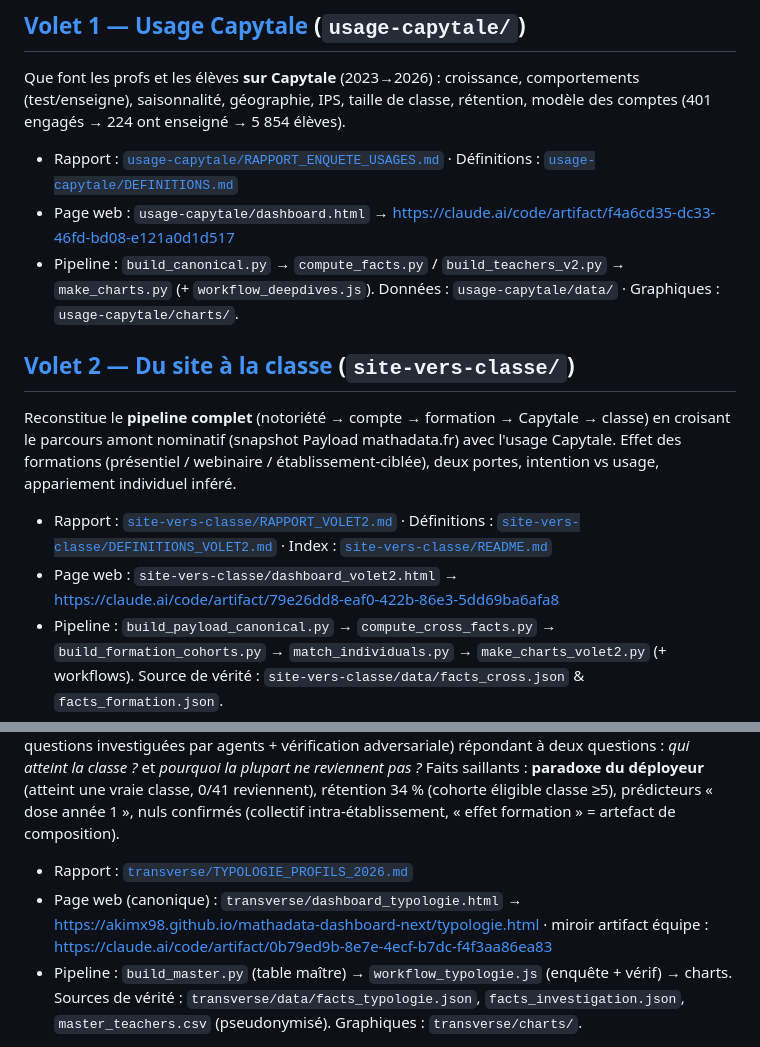
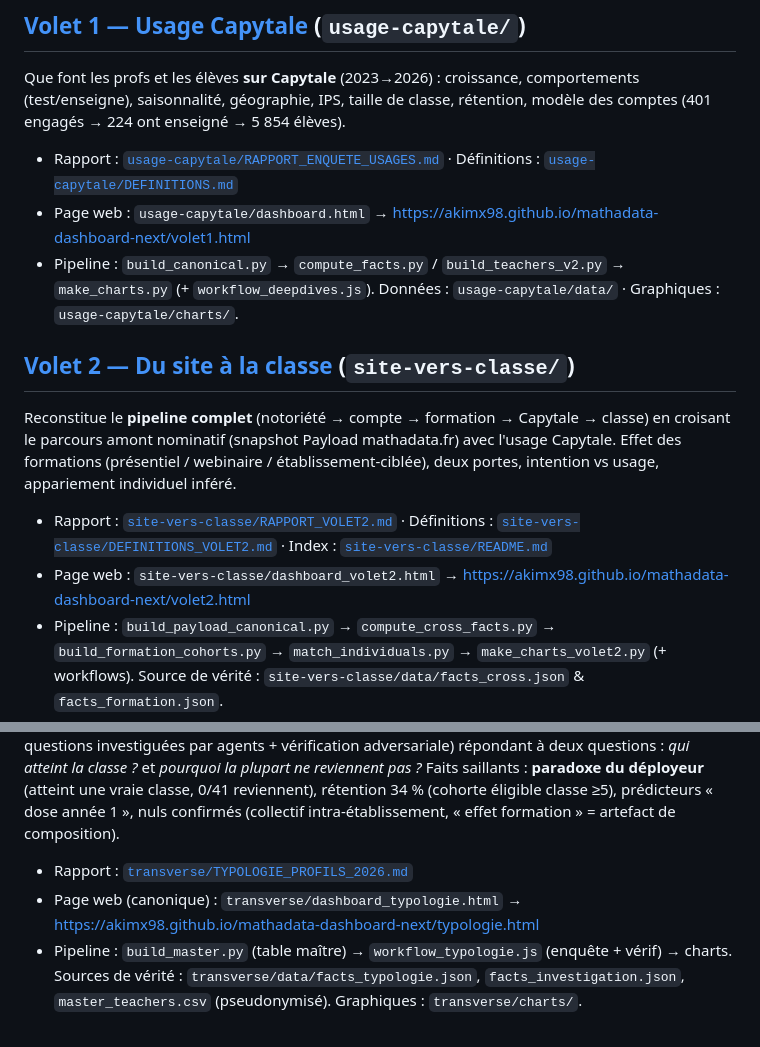
Before and after one commit to mathadata/enquete-usages, a Markdown page: enquete_usages_2026/README.md, 2 parts joined by grey strips. Rendered like a GitHub page.

```diff
--- a/enquete_usages_2026/README.md
+++ b/enquete_usages_2026/README.md
@@ -29,19 +29,19 @@ enquete_usages_2026/
 ## [Volet 1 — Usage Capytale](usage-capytale/) (`usage-capytale/`)
 Que font les profs et les élèves **sur Capytale** (2023→2026) : croissance, comportements (test/enseigne), saisonnalité, géographie, IPS, taille de classe, rétention, modèle des comptes (401 engagés → 224 ont enseigné → 5 854 élèves).
 - Rapport : [`usage-capytale/RAPPORT_ENQUETE_USAGES.md`](usage-capytale/RAPPORT_ENQUETE_USAGES.md) · Définitions : [`usage-capytale/DEFINITIONS.md`](usage-capytale/DEFINITIONS.md)
-- Page web : `usage-capytale/dashboard.html` → https://claude.ai/code/artifact/f4a6cd35-dc33-46fd-bd08-e121a0d1d517
+- Page web : `usage-capytale/dashboard.html` → https://akimx98.github.io/mathadata-dashboard-next/volet1.html
 - Pipeline : `build_canonical.py` → `compute_facts.py` / `build_teachers_v2.py` → `make_charts.py` (+ `workflow_deepdives.js`). Données : `usage-capytale/data/` · Graphiques : `usage-capytale/charts/`.
 
 ## [Volet 2 — Du site à la classe](site-vers-classe/) (`site-vers-classe/`)
 Reconstitue le **pipeline complet** (notoriété → compte → formation → Capytale → classe) en croisant le parcours amont nominatif (snapshot Payload mathadata.fr) avec l'usage Capytale. Effet des formations (présentiel / webinaire / établissement-ciblée), deux portes, intention vs usage, appariement individuel inféré.
 - Rapport : [`site-vers-classe/RAPPORT_VOLET2.md`](site-vers-classe/RAPPORT_VOLET2.md) · Définitions : [`site-vers-classe/DEFINITIONS_VOLET2.md`](site-vers-classe/DEFINITIONS_VOLET2.md) · Index : [`site-vers-classe/README.md`](site-vers-classe/README.md)
-- Page web : `site-vers-classe/dashboard_volet2.html` → https://claude.ai/code/artifact/79e26dd8-eaf0-422b-86e3-5dd69ba6afa8
+- Page web : `site-vers-classe/dashboard_volet2.html` → https://akimx98.github.io/mathadata-dashboard-next/volet2.html
 - Pipeline : `build_payload_canonical.py` → `compute_cross_facts.py` → `build_formation_cohorts.py` → `match_individuals.py` → `make_charts_volet2.py` (+ workflows). Source de vérité : `site-vers-classe/data/facts_cross.json` & `facts_formation.json`.
 
 ## [Transverse — Typologie des profils](transverse/) (`transverse/`)
 Refonte **data-driven et vérifiée** de la sociologie des usages (prolonge et corrige `ANALYSE_PATTERNS_USAGE.md` du 4 nov. 2025). Règles déterministes (5 archétypes, cf. `build_master.py`) sur les 223 profs ayant enseigné (hub fondateur isolé), puis **enquête croisée** (10 questions investiguées par agents + vérification adversariale) répondant à deux questions : *qui atteint la classe ?* et *pourquoi la plupart ne reviennent pas ?* Faits saillants : **paradoxe du déployeur** (atteint une vraie classe, 0/41 reviennent), rétention 34 % (cohorte éligible classe ≥5), prédicteurs « dose année 1 », nuls confirmés (collectif intra-établissement, « effet formation » = artefact de composition).
 - Rapport : [`transverse/TYPOLOGIE_PROFILS_2026.md`](transverse/TYPOLOGIE_PROFILS_2026.md)
-- Page web (canonique) : `transverse/dashboard_typologie.html` → https://akimx98.github.io/mathadata-dashboard-next/typologie.html · miroir artifact équipe : https://claude.ai/code/artifact/0b79ed9b-8e7e-4ecf-b7dc-f4f3aa86ea83
+- Page web (canonique) : `transverse/dashboard_typologie.html` → https://akimx98.github.io/mathadata-dashboard-next/typologie.html
 - Pipeline : `build_master.py` (table maître) → `workflow_typologie.js` (enquête + vérif) → charts. Sources de vérité : `transverse/data/facts_typologie.json`, `facts_investigation.json`, `master_teachers.csv` (pseudonymisé). Graphiques : `transverse/charts/`.
 
 **Séances — Anatomie d'une séance** (pendant « la séance » du précédent « le prof ») : comment l'outil se vit en classe — rythmes horaires, scénarios d'usage (déploiement, soutien récurrent, demi-groupe, reprises, travail-maison), engagement élève, galerie de cas réels. Enquête vérifiée (14 questions).
```
Also changed, not shown: CLAUDE.md (+6 -4 lines), enquete_usages_2026/PUBLISH.md (+48 -32 lines).
